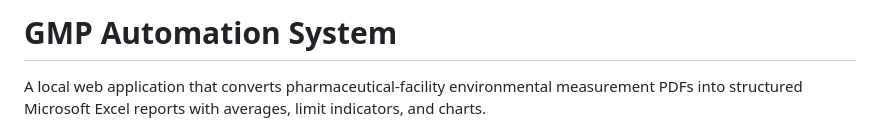
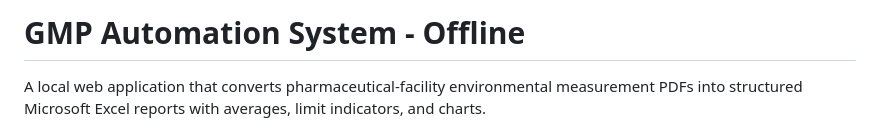
Before and after one commit to irfanqs/gmp-automation, a Markdown page: README.md, the part around the change. Drawn GitHub-style.

Commit message:
docs: label offline README

```diff
--- a/README.md
+++ b/README.md
@@ -1,4 +1,4 @@
-# GMP Automation System
+# GMP Automation System - Offline
 
 A local web application that converts pharmaceutical-facility environmental measurement PDFs into structured Microsoft Excel reports with averages, limit indicators, and charts.
 
```
